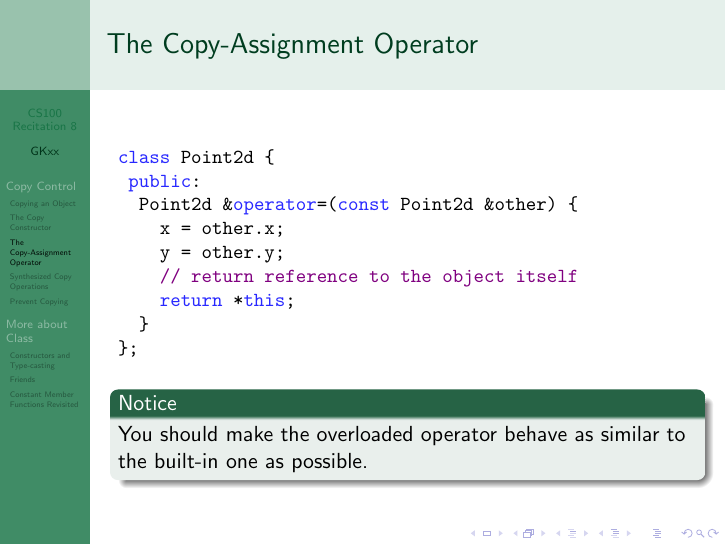
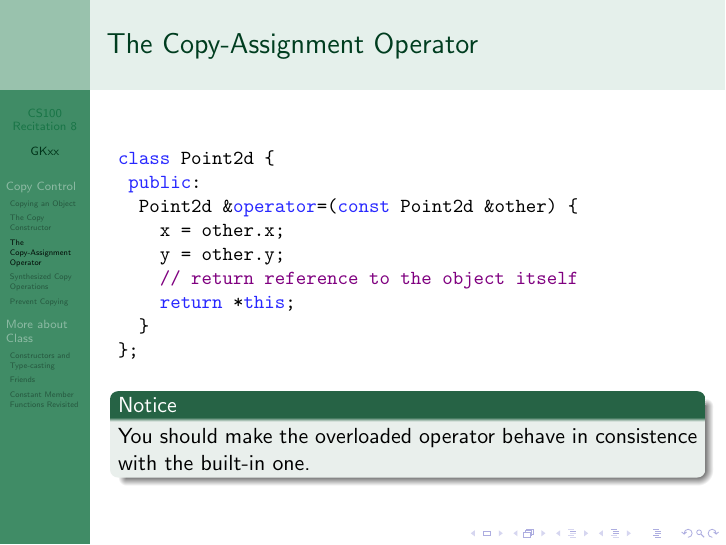
Before and after one commit to GKxxUCAS/CS100-recitations-spring2022, LaTeX slides (rec8/rec8.tex): page 15 of 53. The pictures show the PDF file rec8/rec8.pdf that the author committed with the source.

Commit message:
minor change

```diff
--- a/rec8/rec8.tex
+++ b/rec8/rec8.tex
@@ -166,7 +166,7 @@ class Point2d {
 };
     \end{cpp}
     \begin{notice}
-        You should make the overloaded operator behave as similar to the built-in one as possible.
+        You should make the overloaded operator behave in consistence with the built-in one.
     \end{notice}
 \end{frame}
 
```
Also changed, not shown: rec8/rec8.pdf, 1 other file.
